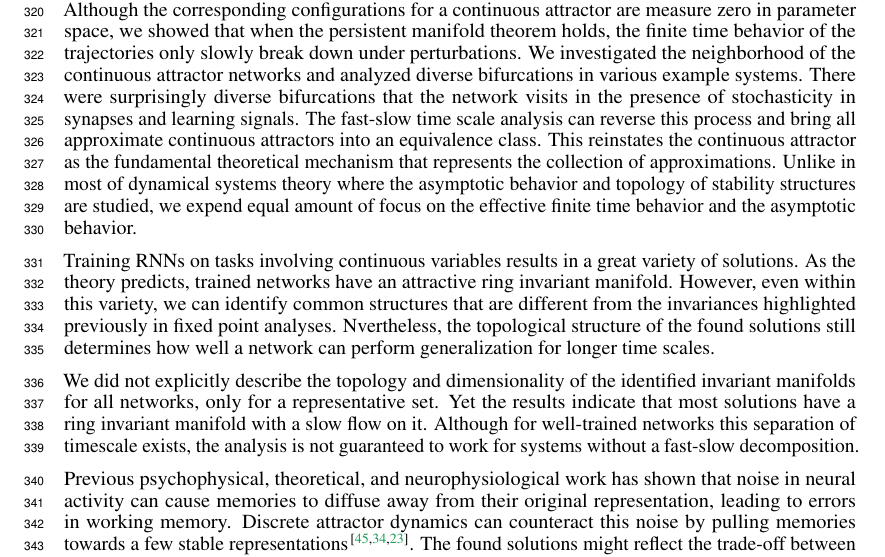
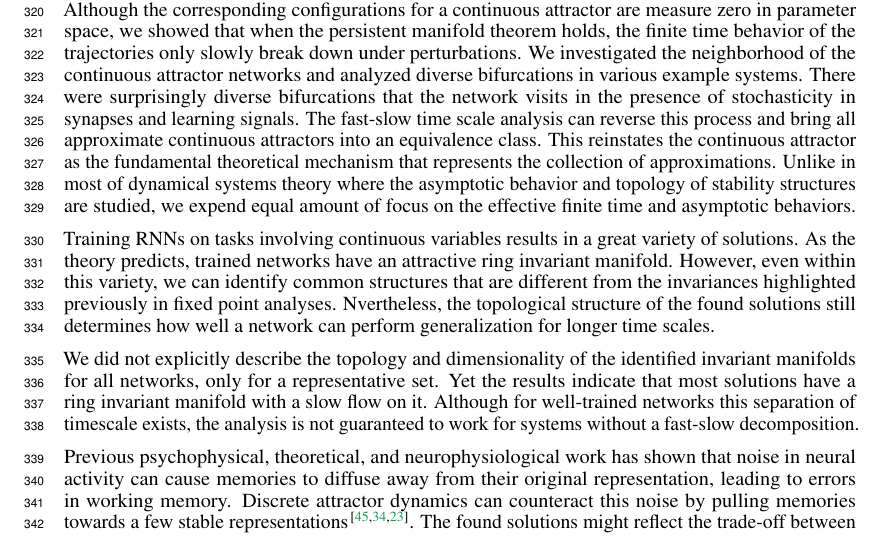
Before and after one commit to Asagodi/topological_diversity, a LaTeX paper (Stability/NeurIPS2024/neurips_2024.tex): part of page 9 of 34, cut so that both start at the same text. Compiled offline with pdfLaTeX.

Commit message:
making space 2

```diff
--- a/Stability/NeurIPS2024/neurips_2024.tex
+++ b/Stability/NeurIPS2024/neurips_2024.tex
@@ -758,7 +758,7 @@ We investigated the neighborhood of the continuous attractor networks and analyz
 There were surprisingly diverse bifurcations that the network visits in the presence of stochasticity in synapses and learning signals.
 The fast-slow time scale analysis can reverse this process and bring all approximate continuous attractors into an equivalence class.
 This reinstates the continuous attractor as the fundamental theoretical mechanism that represents the collection of approximations.
-Unlike in most of dynamical systems theory where the asymptotic behavior and topology of stability structures are studied, we expend equal amount of focus on the effective finite time behavior and the asymptotic behavior.% of the ideal mathematical object.
+Unlike in most of dynamical systems theory where the asymptotic behavior and topology of stability structures are studied, we expend equal amount of focus on the effective finite time and asymptotic behaviors.% of the ideal mathematical object.
 
 %as we have shown...
 Training RNNs on tasks involving continuous variables results in a great variety of solutions.
```
